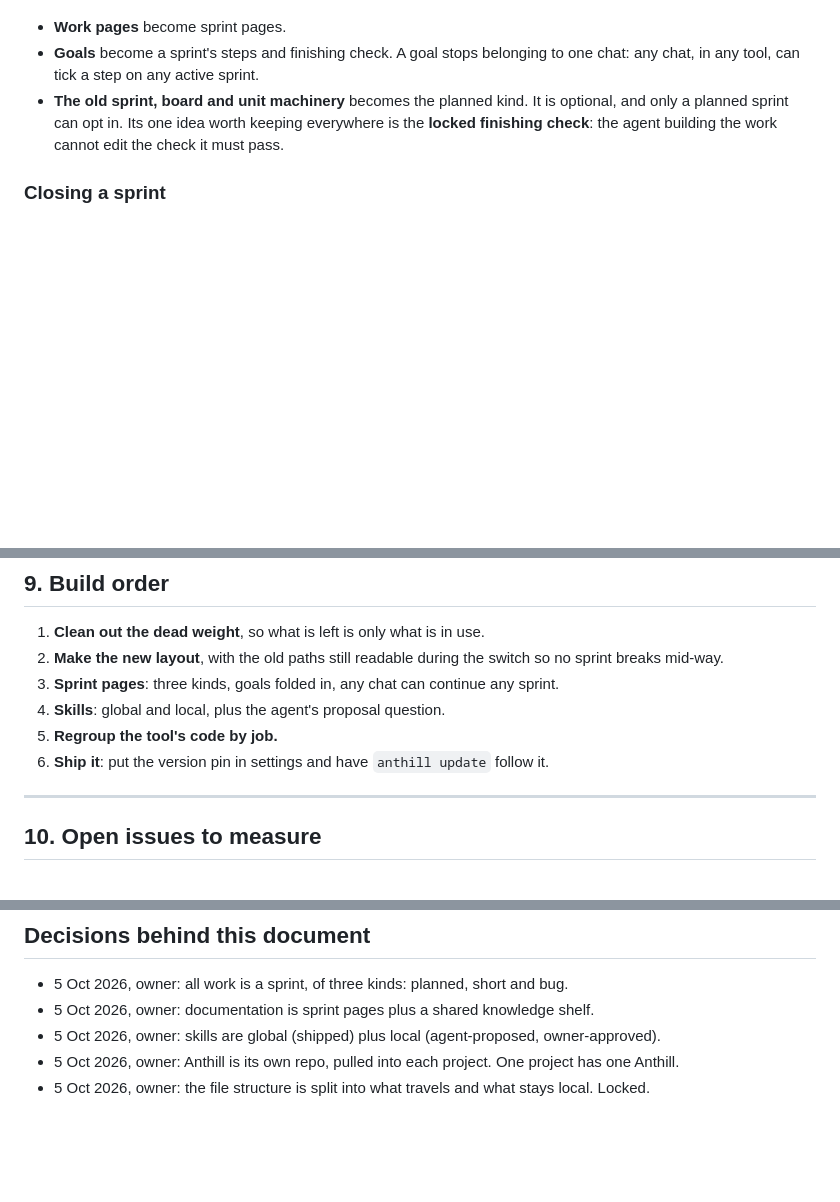
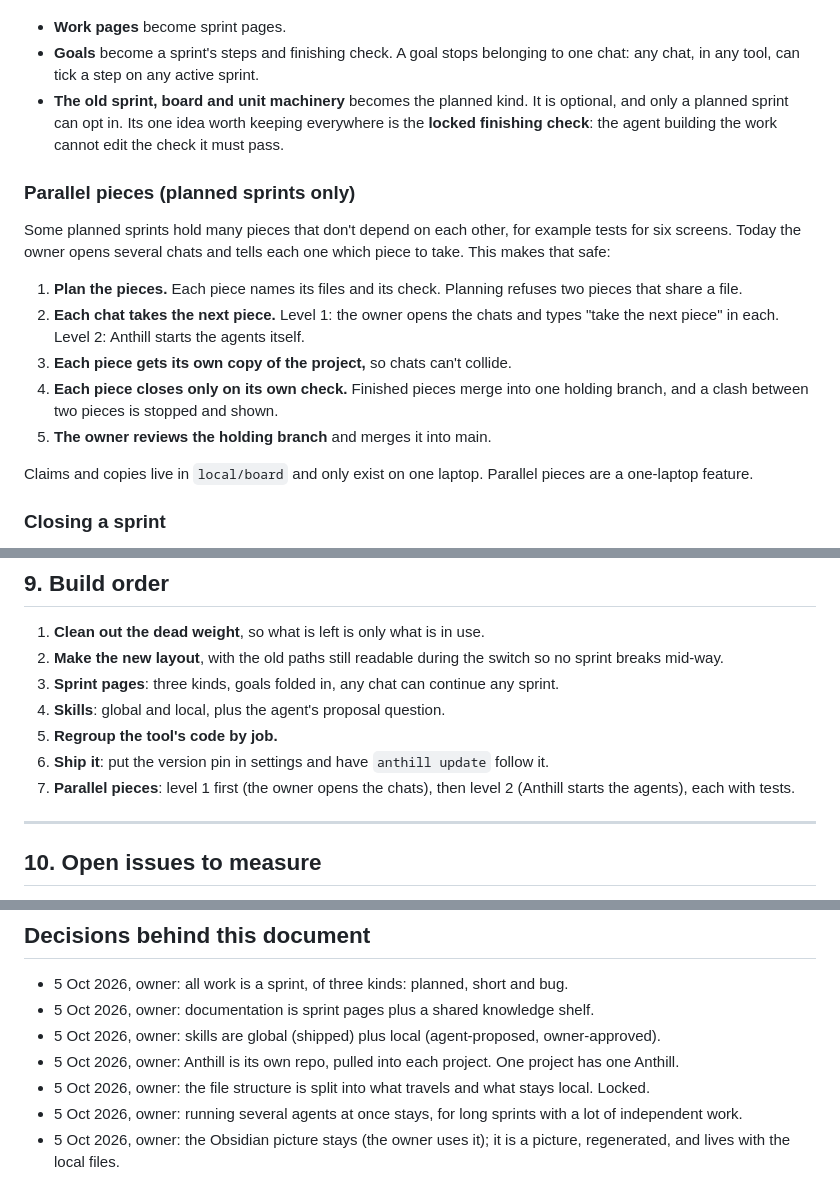
Before and after one commit to codezeke6694/anthill, a Markdown page: docs/design/01-structure.md, 3 parts joined by grey strips. Drawn GitHub-style; blank space fills up the shorter version.

Commit message:
Keep running several agents at once, as parallel pieces of a planned sprint
Co-Authored-By: Claude Opus 5.5 <noreply@anthropic.com>

```diff
--- a/docs/design/01-structure.md
+++ b/docs/design/01-structure.md
@@ -115,6 +115,18 @@ true_at: <commit the page was last true at>
 - **Goals** become a sprint's steps and finishing check. A goal stops belonging to one chat: any chat, in any tool, can tick a step on any active sprint.
 - **The old sprint, board and unit machinery** becomes the planned kind. It is optional, and only a planned sprint can opt in. Its one idea worth keeping everywhere is the **locked finishing check**: the agent building the work cannot edit the check it must pass.
 
+### Parallel pieces (planned sprints only)
+
+Some planned sprints hold many pieces that don't depend on each other, for example tests for six screens. Today the owner opens several chats and tells each one which piece to take. This makes that safe:
+
+1. **Plan the pieces.** Each piece names its files and its check. Planning refuses two pieces that share a file.
+2. **Each chat takes the next piece.** Level 1: the owner opens the chats and types "take the next piece" in each. Level 2: Anthill starts the agents itself.
+3. **Each piece gets its own copy of the project,** so chats can't collide.
+4. **Each piece closes only on its own check.** Finished pieces merge into one holding branch, and a clash between two pieces is stopped and shown.
+5. **The owner reviews the holding branch** and merges it into main.
+
+Claims and copies live in `local/board` and only exist on one laptop. Parallel pieces are a one-laptop feature.
+
 ### Closing a sprint
 
 1. The finishing check runs. Only a pass closes the sprint.
@@ -220,6 +232,7 @@ Deleting needs the owner's yes at the time it happens.
 4. **Skills**: global and local, plus the agent's proposal question.
 5. **Regroup the tool's code by job.**
 6. **Ship it**: put the version pin in settings and have `anthill update` follow it.
+7. **Parallel pieces**: level 1 first (the owner opens the chats), then level 2 (Anthill starts the agents), each with tests.
 
 ---
 
@@ -249,3 +262,5 @@ Each issue is a question we can't yet answer with evidence. The current readings
 - 5 Oct 2026, owner: skills are global (shipped) plus local (agent-proposed, owner-approved).
 - 5 Oct 2026, owner: Anthill is its own repo, pulled into each project. One project has one Anthill.
 - 5 Oct 2026, owner: the file structure is split into what travels and what stays local. Locked.
+- 5 Oct 2026, owner: running several agents at once stays, for long sprints with a lot of independent work.
+- 5 Oct 2026, owner: the Obsidian picture stays (the owner uses it); it is a picture, regenerated, and lives with the local files.
```
Also changed, not shown: docs/design/02-gaps.md (+5 -4 lines).
